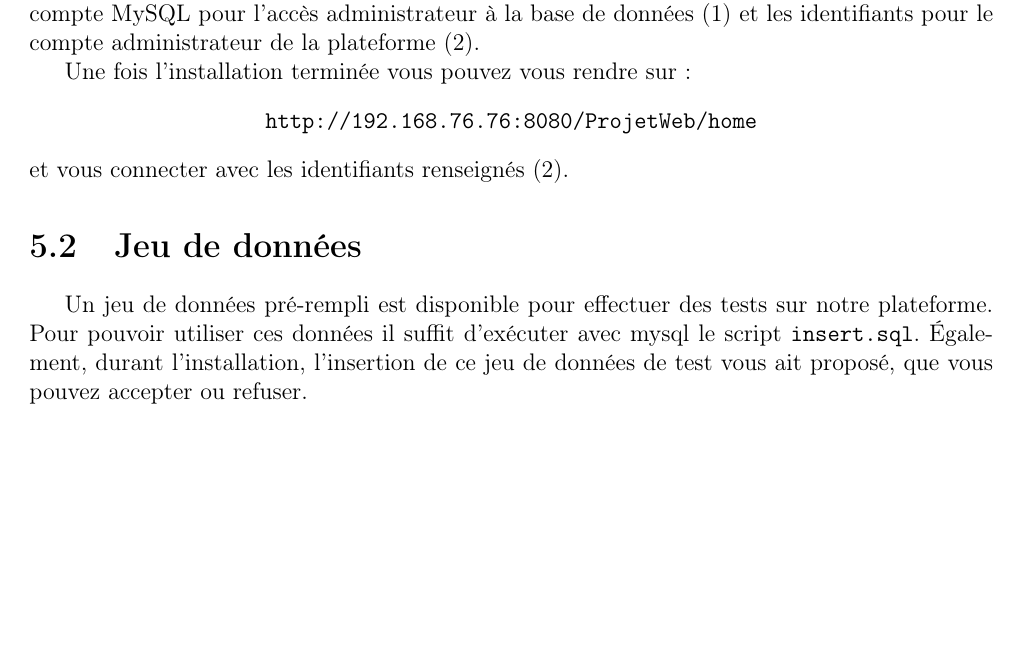
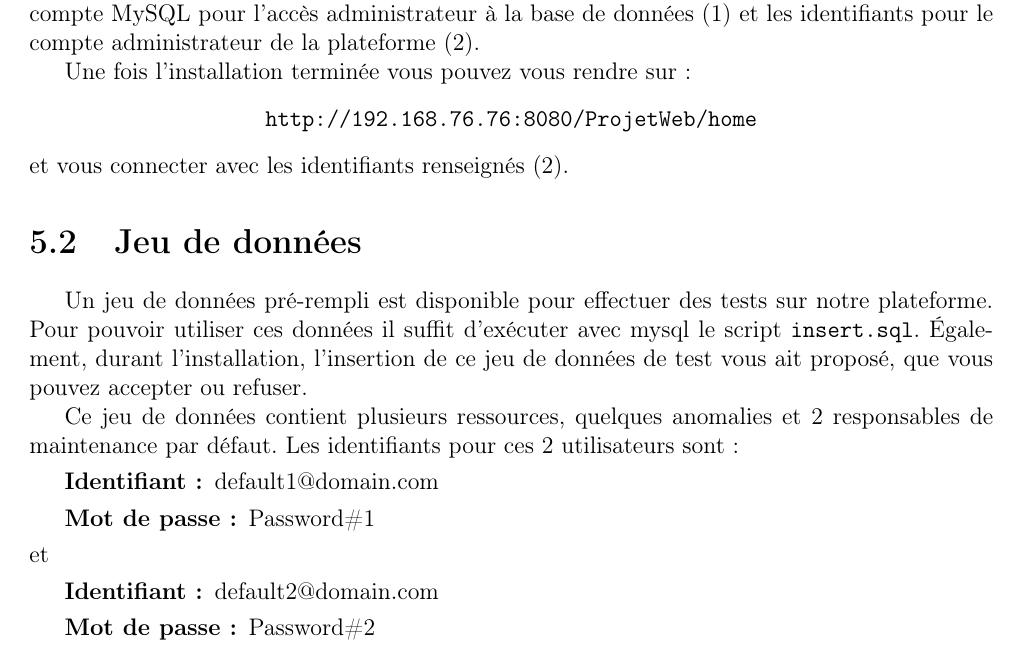
Before and after one commit to loukabvn/projet-web, a LaTeX document (rapport/web.tex, which reads rapport/main/main.tex): part of page 10 of 15, cut so that both start at the same text, the shorter picture padded with empty space. Compiled offline with pdfLaTeX.

Commit message:
version finale

```diff
--- a/rapport/main/main.tex
+++ b/rapport/main/main.tex
@@ -229,6 +229,19 @@ Un jeu de données pré-rempli est disponible pour effectuer des tests sur notre
 Pour pouvoir utiliser ces données il suffit d'exécuter avec mysql le script \verb:insert.sql:.
 Également, durant l'installation, l'insertion de ce jeu de données de test vous ait proposé, que
 vous pouvez accepter ou refuser.
+
+Ce jeu de données contient plusieurs ressources, quelques anomalies et 2 responsables de
+maintenance par défaut. Les identifiants pour ces 2 utilisateurs sont :
+\begin{description}
+    \item[\textbf{Identifiant :}] default1@domain.com
+    \item[\textbf{Mot de passe :}] Password\#1
+\end{description}
+et
+\begin{description}
+    \item[\textbf{Identifiant :}] default2@domain.com
+    \item[\textbf{Mot de passe :}] Password\#2
+\end{description}
+
 \newpage
 
 \section{Utilisation}
```
